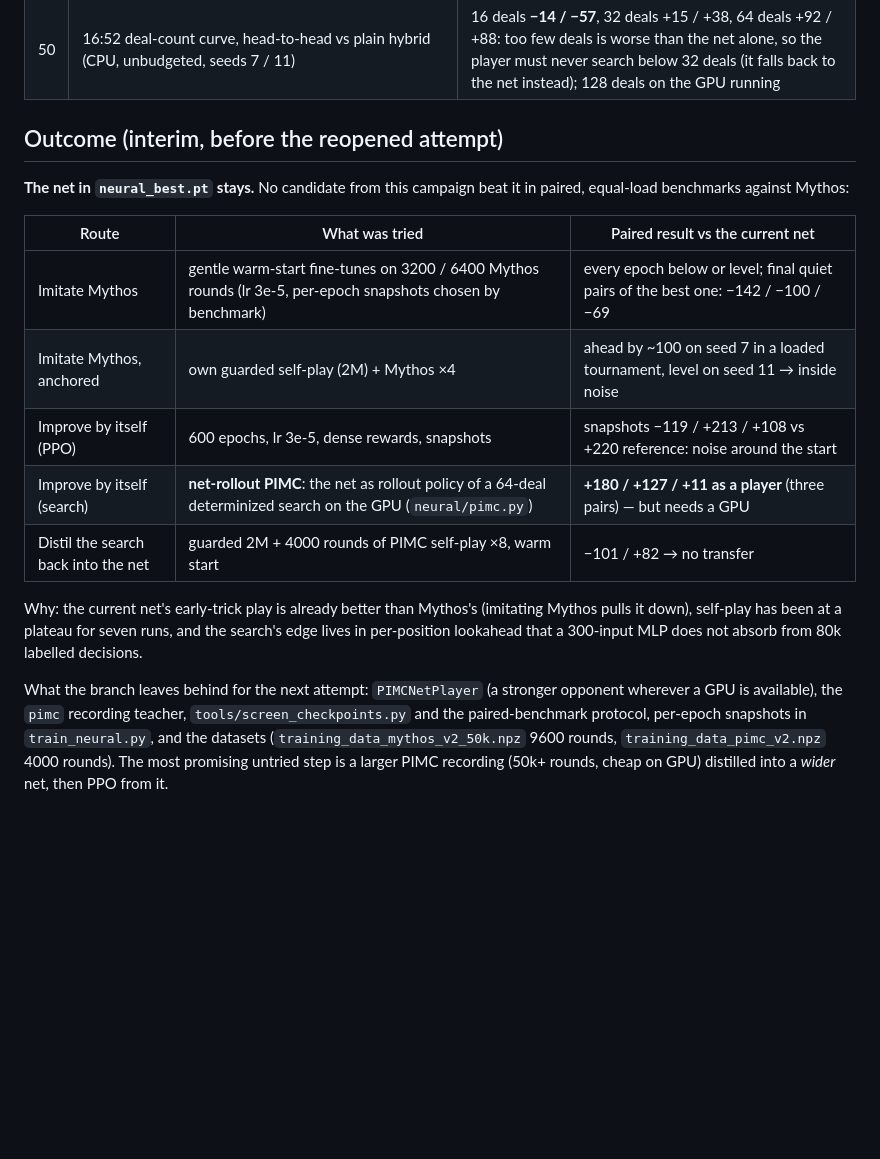
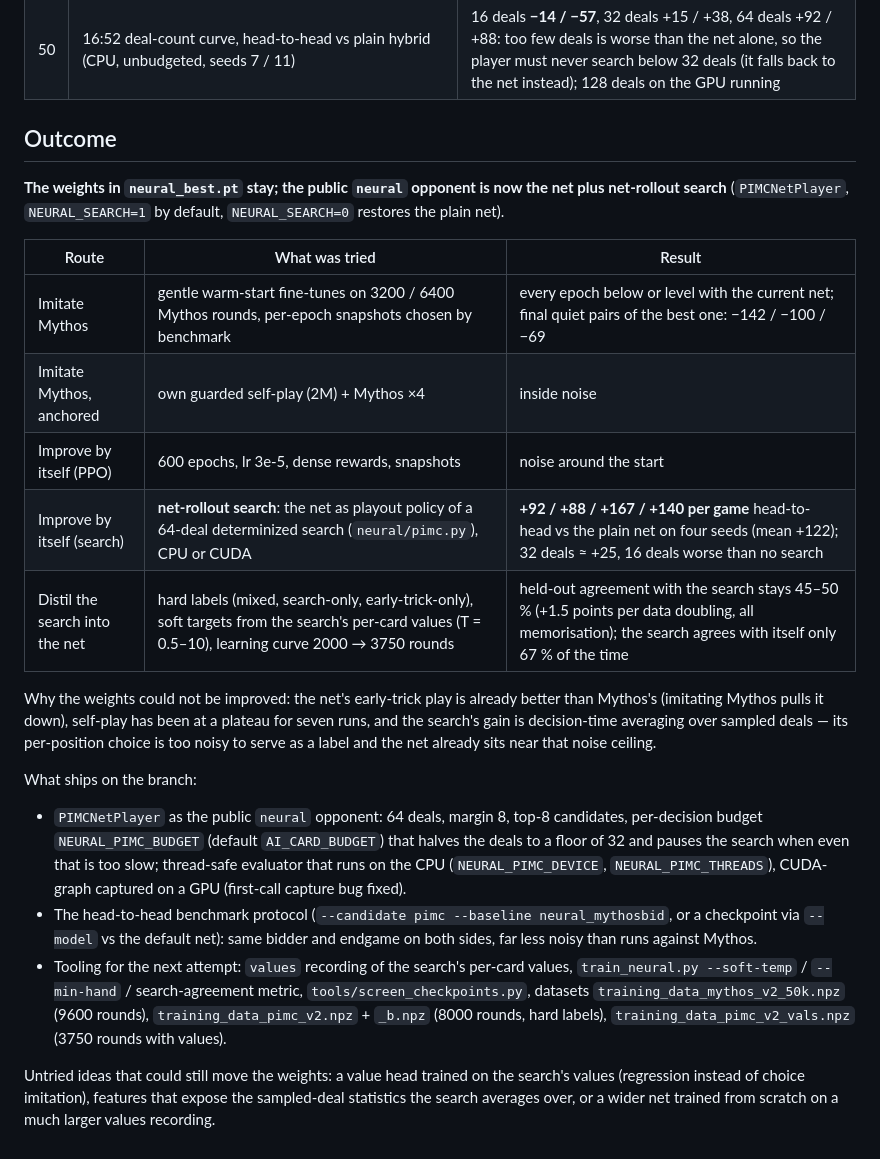
Before and after one commit to HansHoogerwerf/eenkaartjeleggen, a Markdown page: docs/neural-v4-campaign.md, the part around the change. Rendered like a GitHub page; blank space fills up the shorter version.

Commit message:
v4 campaign outcome: search ships as the public neural opponent; weights unchanged and why
Co-Authored-By: Claude Fable 5.1 <noreply@anthropic.com>

```diff
--- a/docs/neural-v4-campaign.md
+++ b/docs/neural-v4-campaign.md
@@ -79,28 +79,45 @@ campaign up to the reopen ran 08:08–13:30 and the reopened attempt from 13:30.
 | 49 | 16:33 head-to-head with fewer deals (CPU): 32 deals seed 7 (unbudgeted) +15; seed 11 (1 s budget, 1 thread, so partly at 16 deals) +40 | the search's edge shrinks with the deal count (64 deals: +92 / +88 on the same seeds); unbudgeted 32-deal seed 11 and 16-deal seeds 7 / 11 running |
 | 50 | 16:52 deal-count curve, head-to-head vs plain hybrid (CPU, unbudgeted, seeds 7 / 11) | 16 deals **−14 / −57**, 32 deals +15 / +38, 64 deals +92 / +88: too few deals is worse than the net alone, so the player must never search below 32 deals (it falls back to the net instead); 128 deals on the GPU running |
 
-## Outcome (interim, before the reopened attempt)
+## Outcome
 
-**The net in `neural_best.pt` stays.** No candidate from this campaign beat it
-in paired, equal-load benchmarks against Mythos:
+**The weights in `neural_best.pt` stay; the public `neural` opponent is now
+the net plus net-rollout search** (`PIMCNetPlayer`, `NEURAL_SEARCH=1` by
+default, `NEURAL_SEARCH=0` restores the plain net).
 
-| Route | What was tried | Paired result vs the current net |
+| Route | What was tried | Result |
 |---|---|---|
-| Imitate Mythos | gentle warm-start fine-tunes on 3200 / 6400 Mythos rounds (lr 3e-5, per-epoch snapshots chosen by benchmark) | every epoch below or level; final quiet pairs of the best one: −142 / −100 / −69 |
-| Imitate Mythos, anchored | own guarded self-play (2M) + Mythos ×4 | ahead by ~100 on seed 7 in a loaded tournament, level on seed 11 → inside noise |
-| Improve by itself (PPO) | 600 epochs, lr 3e-5, dense rewards, snapshots | snapshots −119 / +213 / +108 vs +220 reference: noise around the start |
-| Improve by itself (search) | **net-rollout PIMC**: the net as rollout policy of a 64-deal determinized search on the GPU (`neural/pimc.py`) | **+180 / +127 / +11 as a player** (three pairs) — but needs a GPU |
-| Distil the search back into the net | guarded 2M + 4000 rounds of PIMC self-play ×8, warm start | −101 / +82 → no transfer |
+| Imitate Mythos | gentle warm-start fine-tunes on 3200 / 6400 Mythos rounds, per-epoch snapshots chosen by benchmark | every epoch below or level with the current net; final quiet pairs of the best one: −142 / −100 / −69 |
+| Imitate Mythos, anchored | own guarded self-play (2M) + Mythos ×4 | inside noise |
+| Improve by itself (PPO) | 600 epochs, lr 3e-5, dense rewards, snapshots | noise around the start |
+| Improve by itself (search) | **net-rollout search**: the net as playout policy of a 64-deal determinized search (`neural/pimc.py`), CPU or CUDA | **+92 / +88 / +167 / +140 per game** head-to-head vs the plain net on four seeds (mean +122); 32 deals ≈ +25, 16 deals worse than no search |
+| Distil the search into the net | hard labels (mixed, search-only, early-trick-only), soft targets from the search's per-card values (T = 0.5–10), learning curve 2000 → 3750 rounds | held-out agreement with the search stays 45–50 % (+1.5 points per data doubling, all memorisation); the search agrees with itself only 67 % of the time |
 
-Why: the current net's early-trick play is already better than Mythos's
-(imitating Mythos pulls it down), self-play has been at a plateau for seven
-runs, and the search's edge lives in per-position lookahead that a
-300-input MLP does not absorb from 80k labelled decisions.
+Why the weights could not be improved: the net's early-trick play is already
+better than Mythos's (imitating Mythos pulls it down), self-play has been at a
+plateau for seven runs, and the search's gain is decision-time averaging over
+sampled deals — its per-position choice is too noisy to serve as a label and
+the net already sits near that noise ceiling.
 
-What the branch leaves behind for the next attempt: `PIMCNetPlayer` (a
-stronger opponent wherever a GPU is available), the `pimc` recording teacher,
-`tools/screen_checkpoints.py` and the paired-benchmark protocol, per-epoch
-snapshots in `train_neural.py`, and the datasets
-(`training_data_mythos_v2_50k.npz` 9600 rounds, `training_data_pimc_v2.npz`
-4000 rounds). The most promising untried step is a larger PIMC recording
-(50k+ rounds, cheap on GPU) distilled into a *wider* net, then PPO from it.
+What ships on the branch:
+
+- `PIMCNetPlayer` as the public `neural` opponent: 64 deals, margin 8, top-8
+  candidates, per-decision budget `NEURAL_PIMC_BUDGET` (default
+  `AI_CARD_BUDGET`) that halves the deals to a floor of 32 and pauses the
+  search when even that is too slow; thread-safe evaluator that runs on the
+  CPU (`NEURAL_PIMC_DEVICE`, `NEURAL_PIMC_THREADS`), CUDA-graph captured on a
+  GPU (first-call capture bug fixed).
+- The head-to-head benchmark protocol (`--candidate pimc --baseline
+  neural_mythosbid`, or a checkpoint via `--model` vs the default net): same
+  bidder and endgame on both sides, far less noisy than runs against Mythos.
+- Tooling for the next attempt: `values` recording of the search's per-card
+  values, `train_neural.py --soft-temp` / `--min-hand` / search-agreement
+  metric, `tools/screen_checkpoints.py`, datasets
+  `training_data_mythos_v2_50k.npz` (9600 rounds),
+  `training_data_pimc_v2.npz` + `_b.npz` (8000 rounds, hard labels),
+  `training_data_pimc_v2_vals.npz` (3750 rounds with values).
+
+Untried ideas that could still move the weights: a value head trained on the
+search's values (regression instead of choice imitation), features that
+expose the sampled-deal statistics the search averages over, or a wider net
+trained from scratch on a much larger values recording.
```
